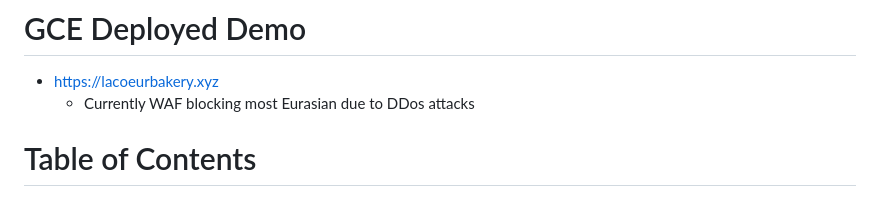
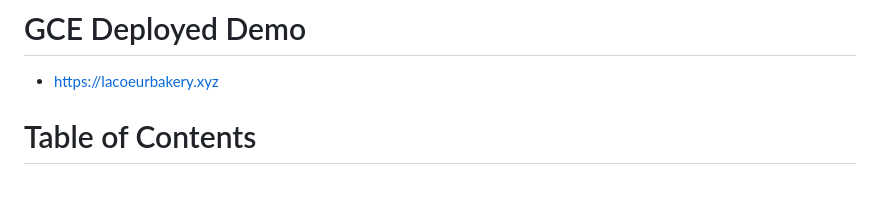
Before and after one commit to SeaBebop/La-Patisserie-Du-Coeur, a Markdown page: README.md, the part around the change. Rendered like a GitHub page.

Commit message:
Update README.md
WAF Updated on the website,allows more countries due to updated waf settings that target the real issue behind DDos

```diff
--- a/README.md
+++ b/README.md
@@ -5,7 +5,7 @@ La Patisserie Du Coeur is an e-commerce bakery website that allows users to conv
 
 # GCE Deployed Demo
 - https://lacoeurbakery.xyz
-  - Currently WAF blocking most Eurasian due to DDos attacks
+
 # Table of Contents
 
 - [La Patisserie Du Coeur](#la-patisserie-du-coeur)
```
